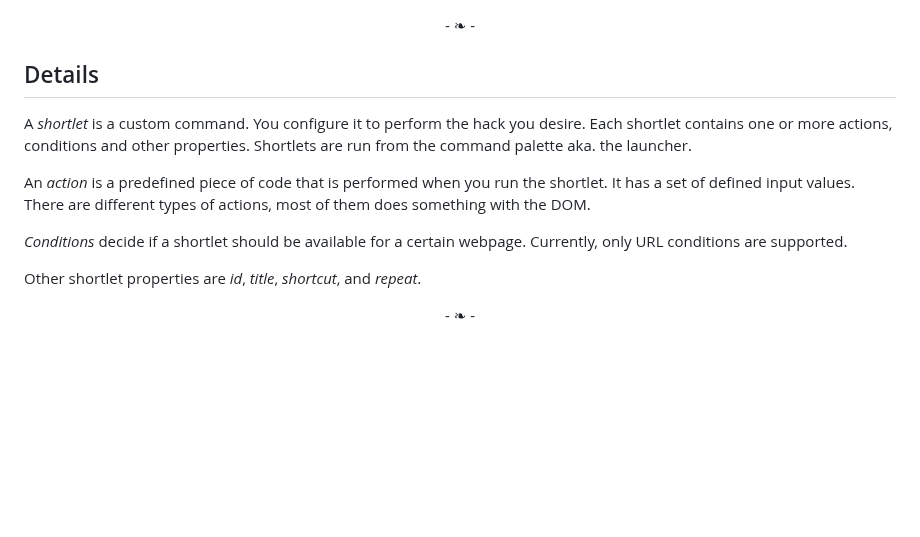
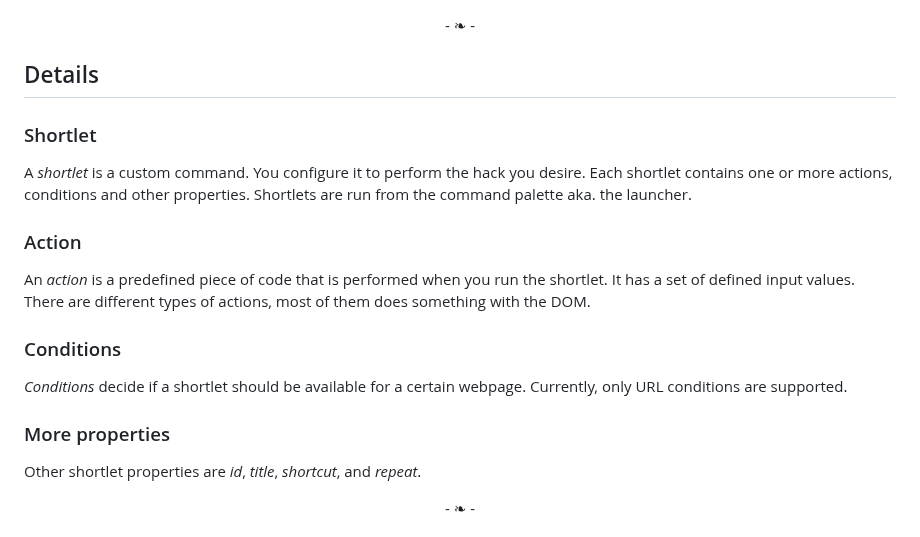
Before and after one commit to psu/shortlet, a Markdown page: README.md, the part around the change. GitHub-like rendering; blank space fills up the shorter version.

```diff
--- a/README.md
+++ b/README.md
@@ -155,12 +155,16 @@ A shortlet activating a delete dialog and click confirm, repeated 5 times.
 
 ## Details
 
+### Shortlet
 A _shortlet_ is a custom command. You configure it to perform the hack you desire. Each shortlet contains one or more actions, conditions and other properties. Shortlets are run from the command palette aka. the launcher.
 
+### Action
 An _action_ is a predefined piece of code that is performed when you run the shortlet. It has a set of defined input values. There are different types of actions, most of them does something with the DOM.
 
+### Conditions
 _Conditions_ decide if a shortlet should be available for a certain webpage. Currently, only URL conditions are supported.
 
+### More properties
 Other shortlet properties are _id_, _title_, _shortcut_, and _repeat_.
 
 <p align="center">- ❧ -</>
```
